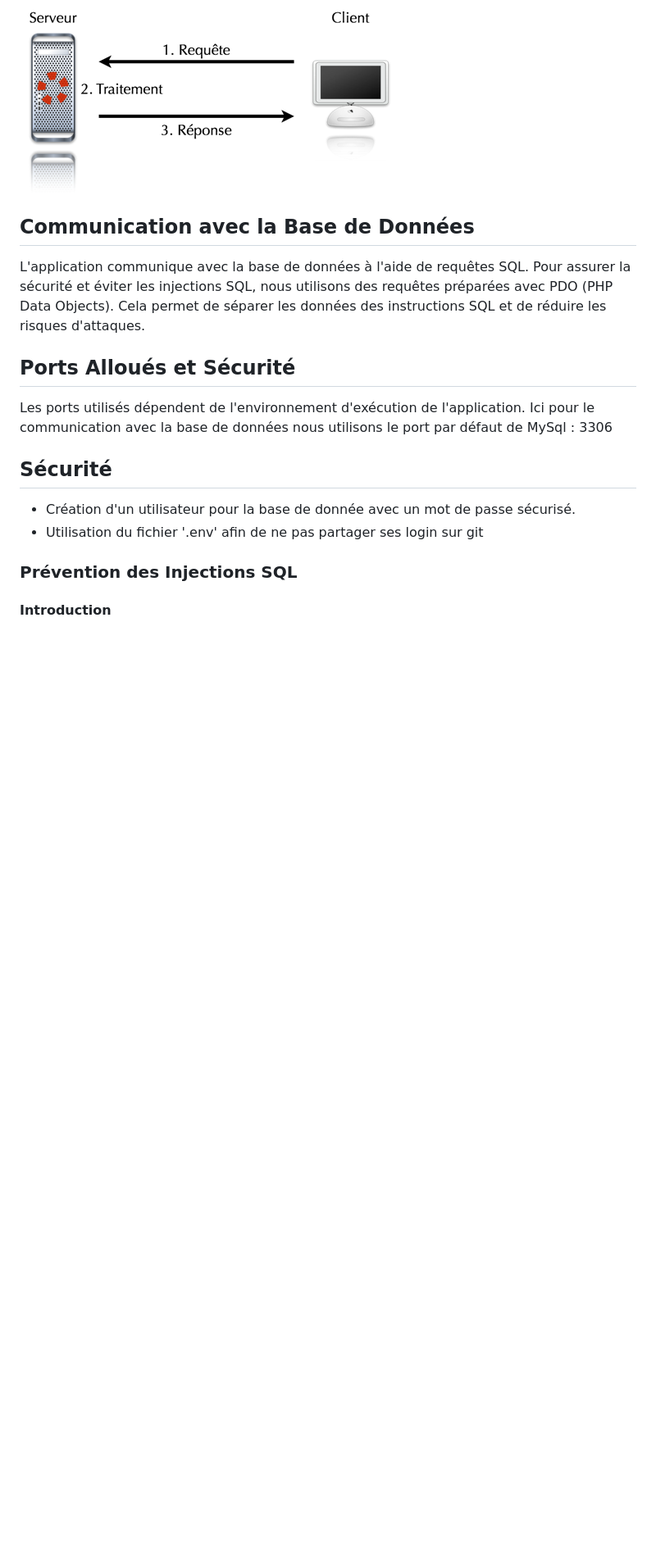
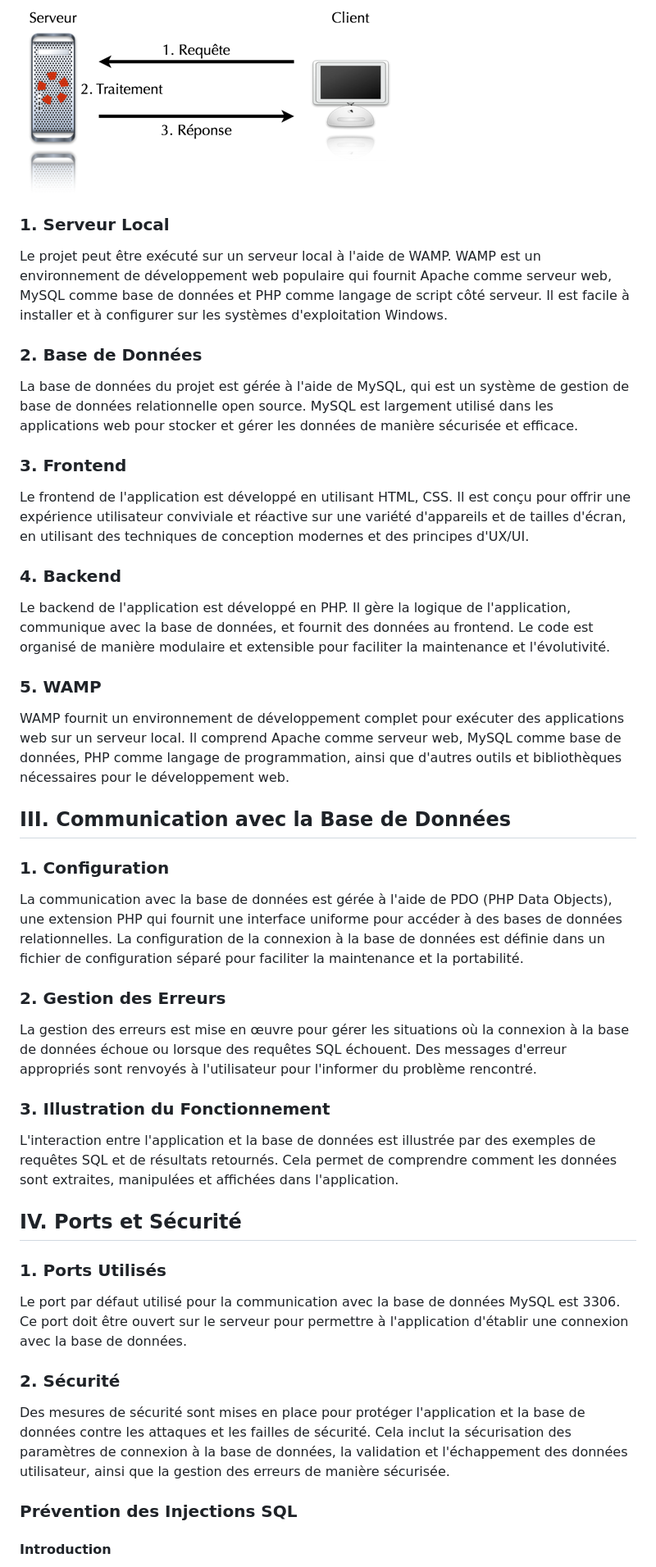
Before and after one commit to Rdschmps/projet_infra, a Markdown page: architecture.md, the part around one of its changes. Shown at 82% size. Rendered like a GitHub page; blank space fills up the shorter version.

Commit message:
rendu doc technique/archi

```diff
--- a/architecture.md
+++ b/architecture.md
@@ -7,18 +36,50 @@ L'infrastructure mise en place pour ce projet repose sur une architecture classi
 
 ![Structure PhpMyAdmin](https://github.com/Rdschmps/projet_infra/blob/main/docs/client-serveur.png)
 
-## Communication avec la Base de Données
 
-L'application communique avec la base de données à l'aide de requêtes SQL. Pour assurer la sécurité et éviter les injections SQL, nous utilisons des requêtes préparées avec PDO (PHP Data Objects). Cela permet de séparer les données des instructions SQL et de réduire les risques d'attaques.
+### 1. Serveur Local
 
-## Ports Alloués et Sécurité
+Le projet peut être exécuté sur un serveur local à l'aide de WAMP. WAMP est un environnement de développement web populaire qui fournit Apache comme serveur web, MySQL comme base de données et PHP comme langage de script côté serveur. Il est facile à installer et à configurer sur les systèmes d'exploitation Windows.
 
-Les ports utilisés dépendent de l'environnement d'exécution de l'application. Ici pour le communication avec la base de données nous utilisons le port par défaut de MySql : 3306
+### 2. Base de Données
 
+La base de données du projet est gérée à l'aide de MySQL, qui est un système de gestion de base de données relationnelle open source. MySQL est largement utilisé dans les applications web pour stocker et gérer les données de manière sécurisée et efficace.
 
-## Sécurité
-- Création d'un utilisateur pour la base de donnée avec un mot de passe sécurisé.
-- Utilisation du fichier '.env' afin de ne pas partager ses login sur git
+### 3. Frontend
+
+Le frontend de l'application est développé en utilisant HTML, CSS. Il est conçu pour offrir une expérience utilisateur conviviale et réactive sur une variété d'appareils et de tailles d'écran, en utilisant des techniques de conception modernes et des principes d'UX/UI.
+
+### 4. Backend
+
+Le backend de l'application est développé en PHP. Il gère la logique de l'application, communique avec la base de données, et fournit des données au frontend. Le code est organisé de manière modulaire et extensible pour faciliter la maintenance et l'évolutivité.
+
+### 5. WAMP
+
+WAMP fournit un environnement de développement complet pour exécuter des applications web sur un serveur local. Il comprend Apache comme serveur web, MySQL comme base de données, PHP comme langage de programmation, ainsi que d'autres outils et bibliothèques nécessaires pour le développement web.
+
+## III. Communication avec la Base de Données
+
+### 1. Configuration
+
+La communication avec la base de données est gérée à l'aide de PDO (PHP Data Objects), une extension PHP qui fournit une interface uniforme pour accéder à des bases de données relationnelles. La configuration de la connexion à la base de données est définie dans un fichier de configuration séparé pour faciliter la maintenance et la portabilité.
+
+### 2. Gestion des Erreurs
+
+La gestion des erreurs est mise en œuvre pour gérer les situations où la connexion à la base de données échoue ou lorsque des requêtes SQL échouent. Des messages d'erreur appropriés sont renvoyés à l'utilisateur pour l'informer du problème rencontré.
+
+### 3. Illustration du Fonctionnement
+
+L'interaction entre l'application et la base de données est illustrée par des exemples de requêtes SQL et de résultats retournés. Cela permet de comprendre comment les données sont extraites, manipulées et affichées dans l'application.
+
+## IV. Ports et Sécurité
+
+### 1. Ports Utilisés
+
+Le port par défaut utilisé pour la communication avec la base de données MySQL est 3306. Ce port doit être ouvert sur le serveur pour permettre à l'application d'établir une connexion avec la base de données.
+
+### 2. Sécurité
+
+Des mesures de sécurité sont mises en place pour protéger l'application et la base de données contre les attaques et les failles de sécurité. Cela inclut la sécurisation des paramètres de connexion à la base de données, la validation et l'échappement des données utilisateur, ainsi que la gestion des erreurs de manière sécurisée.
 
 ### Prévention des Injections SQL
 
```
Also changed, not shown: other parts of architecture.md (+61 -7 lines).
